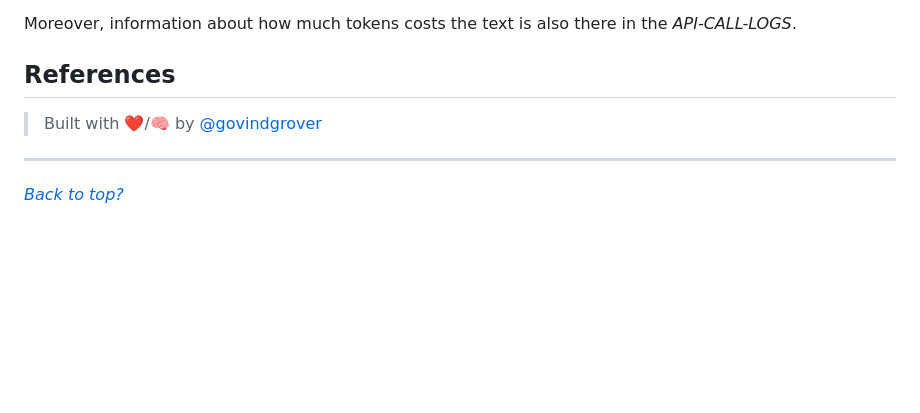
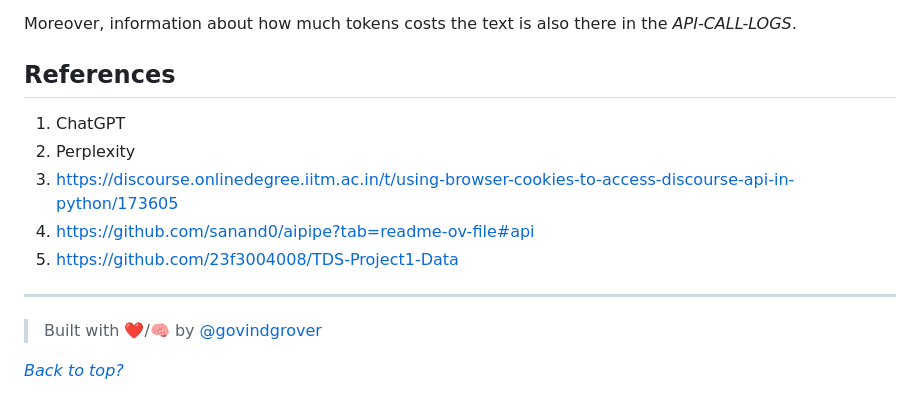
Before and after one commit to govindgrover/tds-t2-2025-project1, a Markdown page: README.md, the part around the change. GitHub-like rendering; blank space fills up the shorter version.

Commit message:
updated readme file with references

```diff
--- a/README.md
+++ b/README.md
@@ -82,7 +82,13 @@ Moreover, information about how much tokens costs the text is also there in the
 
 ## References
 
+1. ChatGPT
+2. Perplexity
+3. https://discourse.onlinedegree.iitm.ac.in/t/using-browser-cookies-to-access-discourse-api-in-python/173605
+4.  https://github.com/sanand0/aipipe?tab=readme-ov-file#api
+5. https://github.com/23f3004008/TDS-Project1-Data
 
+---
 > Built with ❤️/🧠 by [@govindgrover](https://in.linkedin.com/in/govindgrover)
----
+
 *[Back to top?](#table-of-contents)*
```
